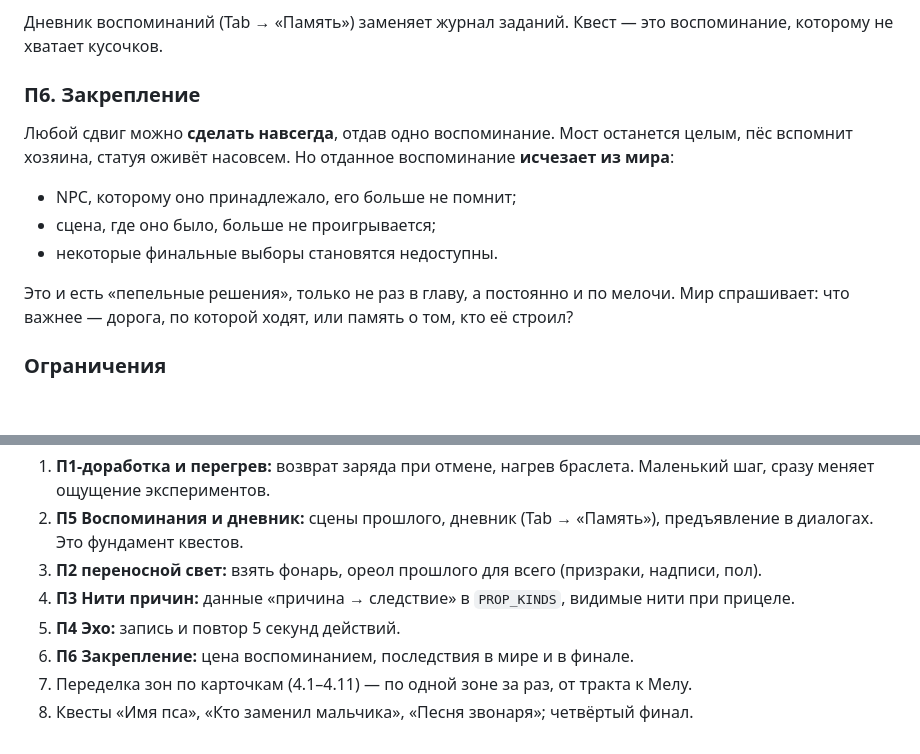
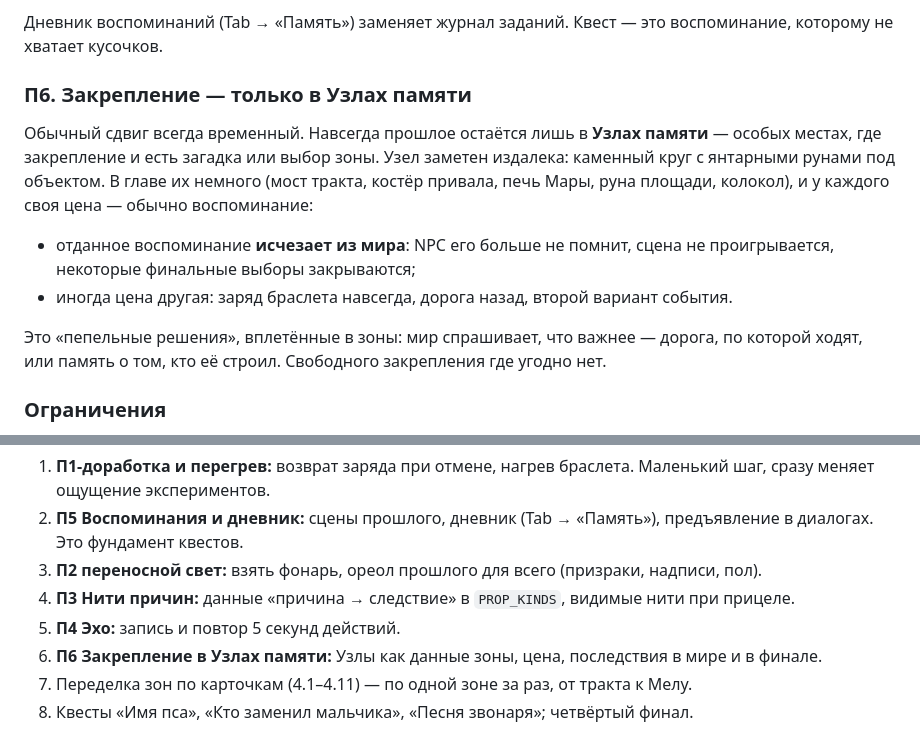
Before and after one commit to antonlabukhin-hue/ash-between-frames, a Markdown page: docs/TIME_DESIGN.md, 2 parts joined by grey strips. Drawn GitHub-style; blank space fills up the shorter version.

Commit message:
docs(дизайн): закрепление прошлого только в Узлах памяти
Co-Authored-By: Claude Opus 5.5 <noreply@anthropic.com>

```diff
--- a/docs/TIME_DESIGN.md
+++ b/docs/TIME_DESIGN.md
@@ -77,15 +77,17 @@
 Дневник воспоминаний (Tab → «Память») заменяет журнал заданий. Квест — это воспоминание,
 которому не хватает кусочков.
 
-### П6. Закрепление
-Любой сдвиг можно **сделать навсегда**, отдав одно воспоминание. Мост останется целым, пёс
-вспомнит хозяина, статуя оживёт насовсем. Но отданное воспоминание **исчезает из мира**:
-- NPC, которому оно принадлежало, его больше не помнит;
-- сцена, где оно было, больше не проигрывается;
-- некоторые финальные выборы становятся недоступны.
+### П6. Закрепление — только в Узлах памяти
+Обычный сдвиг всегда временный. Навсегда прошлое остаётся лишь в **Узлах памяти** — особых
+местах, где закрепление и есть загадка или выбор зоны. Узел заметен издалека: каменный
+круг с янтарными рунами под объектом. В главе их немного (мост тракта, костёр привала, печь
+Мары, руна площади, колокол), и у каждого своя цена — обычно воспоминание:
+- отданное воспоминание **исчезает из мира**: NPC его больше не помнит, сцена не проигрывается,
+  некоторые финальные выборы закрываются;
+- иногда цена другая: заряд браслета навсегда, дорога назад, второй вариант события.
 
-Это и есть «пепельные решения», только не раз в главу, а постоянно и по мелочи. Мир
-спрашивает: что важнее — дорога, по которой ходят, или память о том, кто её строил?
+Это «пепельные решения», вплетённые в зоны: мир спрашивает, что важнее — дорога, по которой
+ходят, или память о том, кто её строил. Свободного закрепления где угодно нет.
 
 ### Ограничения
 - **Заряды:** 3–4, восстанавливаются сами, быстрее — за точные удары и идеальные уклонения.
@@ -292,6 +294,6 @@
 3. **П2 переносной свет:** взять фонарь, ореол прошлого для всего (призраки, надписи, пол).
 4. **П3 Нити причин:** данные «причина → следствие» в `PROP_KINDS`, видимые нити при прицеле.
 5. **П4 Эхо:** запись и повтор 5 секунд действий.
-6. **П6 Закрепление:** цена воспоминанием, последствия в мире и в финале.
+6. **П6 Закрепление в Узлах памяти:** Узлы как данные зоны, цена, последствия в мире и в финале.
 7. Переделка зон по карточкам (4.1–4.11) — по одной зоне за раз, от тракта к Мелу.
 8. Квесты «Имя пса», «Кто заменил мальчика», «Песня звонаря»; четвёртый финал.
```
